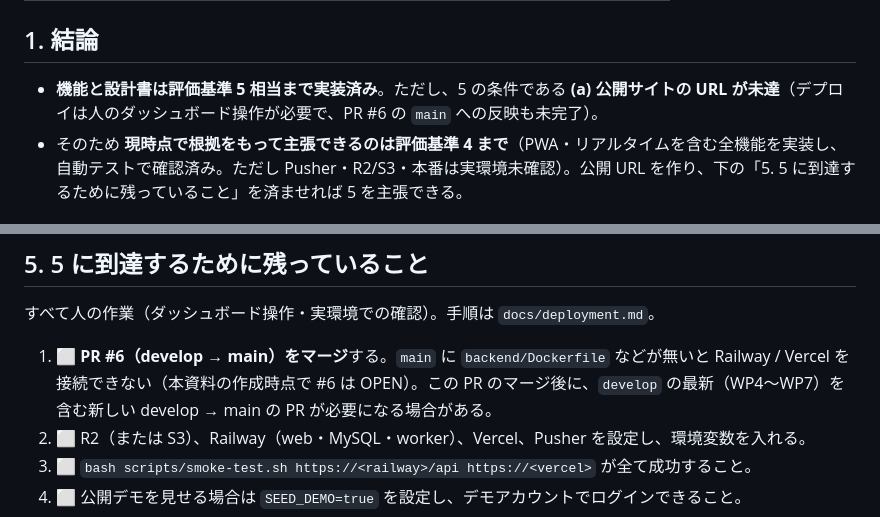
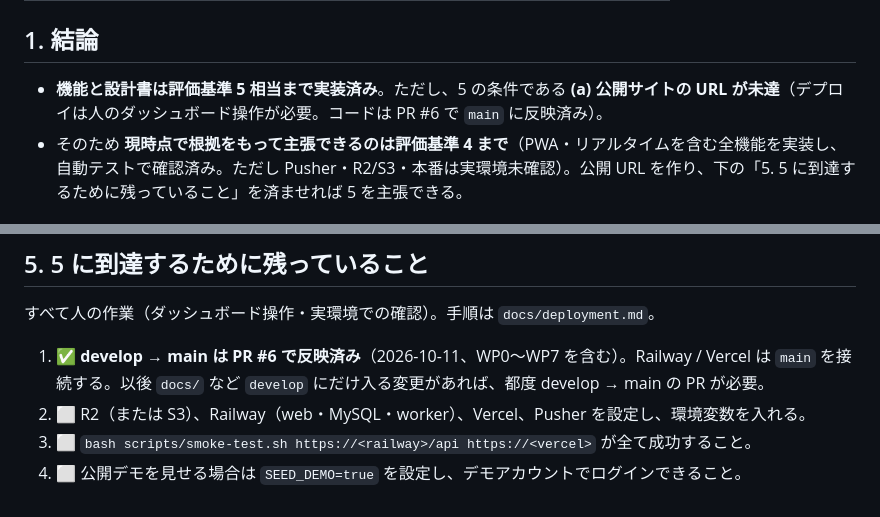
Before and after one commit to KakutaSho28/spovie, a Markdown page: docs/self-assessment.md, 2 parts joined by grey strips. Drawn GitHub-style.

Commit message:
docs: 自己評価を PR #6 のマージ（main への反映）に合わせて更新
PR #6（develop → main）がマージされ、Railway / Vercel の接続に必要な Dockerfile や設定が
main に入ったため。「main への反映が未完了」という記述は事実と異なるので改める。

```diff
--- a/docs/self-assessment.md
+++ b/docs/self-assessment.md
@@ -10,7 +10,7 @@
 
 ## 1. 結論
 
-- **機能と設計書は評価基準 5 相当まで実装済み**。ただし、5 の条件である **(a) 公開サイトの URL が未達**（デプロイは人のダッシュボード操作が必要で、PR #6 の `main` への反映も未完了）。
+- **機能と設計書は評価基準 5 相当まで実装済み**。ただし、5 の条件である **(a) 公開サイトの URL が未達**（デプロイは人のダッシュボード操作が必要。コードは PR #6 で `main` に反映済み）。
 - そのため **現時点で根拠をもって主張できるのは評価基準 4 まで**（PWA・リアルタイムを含む全機能を実装し、自動テストで確認済み。ただし Pusher・R2/S3・本番は実環境未確認）。公開 URL を作り、下の「5. 5 に到達するために残っていること」を済ませれば 5 を主張できる。
 
 ## 2. 評価基準ごとの根拠
@@ -65,7 +65,7 @@
 
 すべて人の作業（ダッシュボード操作・実環境での確認）。手順は `docs/deployment.md`。
 
-1. ⬜ **PR #6（develop → main）をマージ**する。`main` に `backend/Dockerfile` などが無いと Railway / Vercel を接続できない（本資料の作成時点で #6 は OPEN）。この PR のマージ後に、`develop` の最新（WP4〜WP7）を含む新しい develop → main の PR が必要になる場合がある。
+1. ✅ **develop → main は PR #6 で反映済み**（2026-10-11、WP0〜WP7 を含む）。Railway / Vercel は `main` を接続する。以後 `docs/` など `develop` にだけ入る変更があれば、都度 develop → main の PR が必要。
 2. ⬜ R2（または S3）、Railway（web・MySQL・worker）、Vercel、Pusher を設定し、環境変数を入れる。
 3. ⬜ `bash scripts/smoke-test.sh https://<railway>/api https://<vercel>` が全て成功すること。
 4. ⬜ 公開デモを見せる場合は `SEED_DEMO=true` を設定し、デモアカウントでログインできること。
```
